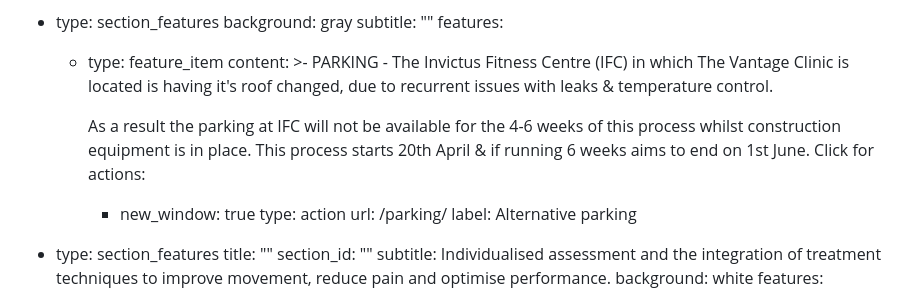
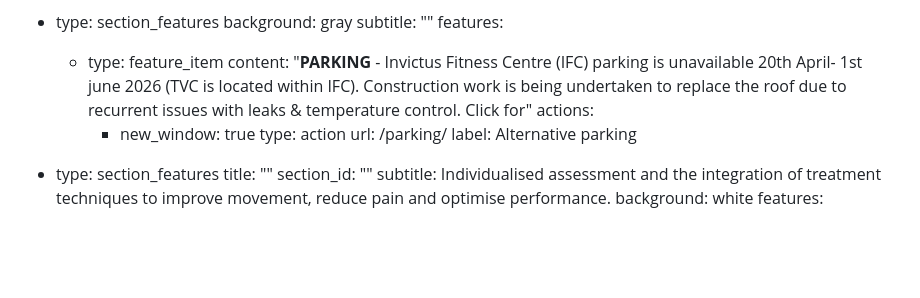
Before and after one commit to bhoptee/trueman-chiro, a Markdown page: src/pages/index.md, the part around the change. Rendered like a GitHub page; blank space fills up the shorter version.

Commit message:
Update Landing Pages “index”

```diff
--- a/src/pages/index.md
+++ b/src/pages/index.md
@@ -26,13 +26,10 @@ sections:
     subtitle: ""
     features:
       - type: feature_item
-        content: >-
-          PARKING - The Invictus Fitness Centre (IFC) in which The Vantage
-          Clinic is located is having it's roof changed, due to recurrent issues
-          with leaks & temperature control.
-
-
-          As a result the parking at IFC will not be available for the 4-6 weeks of this process whilst construction equipment is in place. This process starts 20th April & if running 6 weeks aims to end on 1st June. Click for
+        content: "**PARKING** - Invictus Fitness Centre (IFC) parking is unavailable
+          20th April- 1st june 2026 (TVC is located within IFC). Construction
+          work is being undertaken to replace the roof due to recurrent issues
+          with leaks & temperature control. Click for"
         actions:
           - new_window: true
             type: action
```
